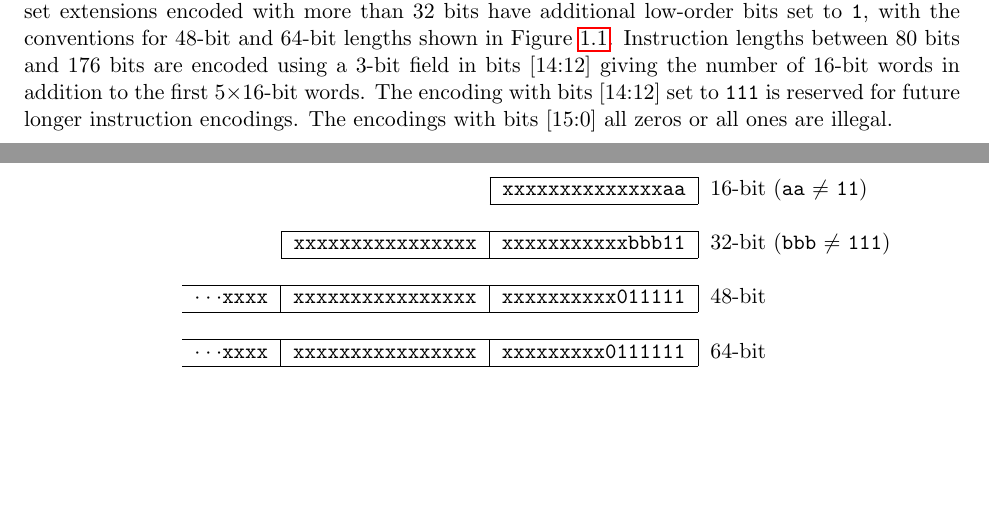
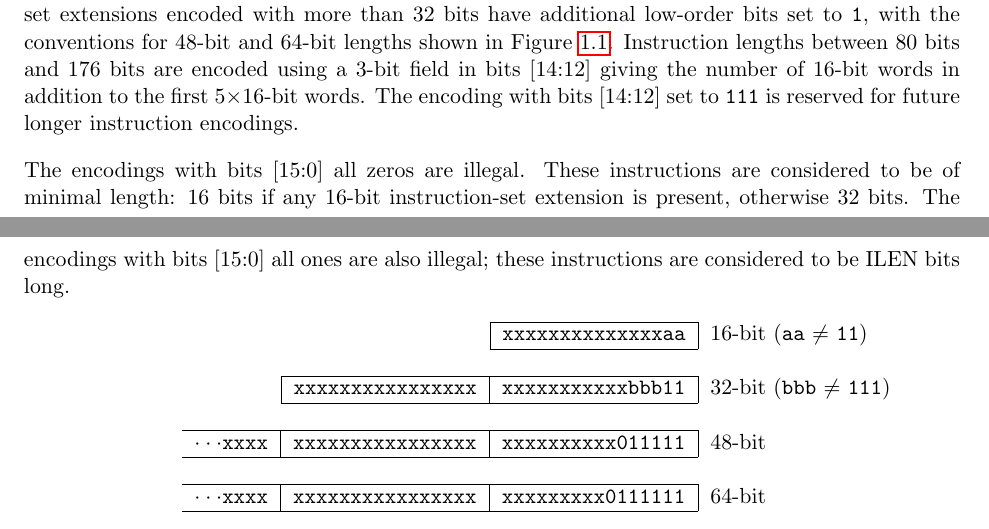
Before and after one commit to riscv/riscv-isa-manual, a LaTeX thesis (src/riscv-spec.tex, which reads src/intro.tex): two parts of pages 21 and 22 of 197, joined at a grey line, cut so that both start at the same text, the shorter picture padded with empty space. Compiled offline with pdfLaTeX.

Commit message:
Instructions with bits [15:0] all ones are ILEN bits long

```diff
--- a/src/intro.tex
+++ b/src/intro.tex
@@ -344,8 +344,12 @@ Instruction lengths between 80 bits and 176 bits are encoded using a
 3-bit field in bits [14:12] giving the number of 16-bit words in
 addition to the first 5$\times$16-bit words.  The encoding with bits
 [14:12] set to {\tt 111} is reserved for future longer instruction
-encodings.  The encodings with bits [15:0] all zeros or all ones are
-illegal.
+encodings.
+
+The encodings with bits [15:0] all zeros are illegal.  These instructions are
+considered to be of minimal length: 16 bits if any 16-bit instruction-set
+extension is present, otherwise 32 bits.  The encodings with bits [15:0] all
+ones are also illegal; these instructions are considered to be ILEN bits long.
 
 \begin{figure}[hbt]
 {
```
